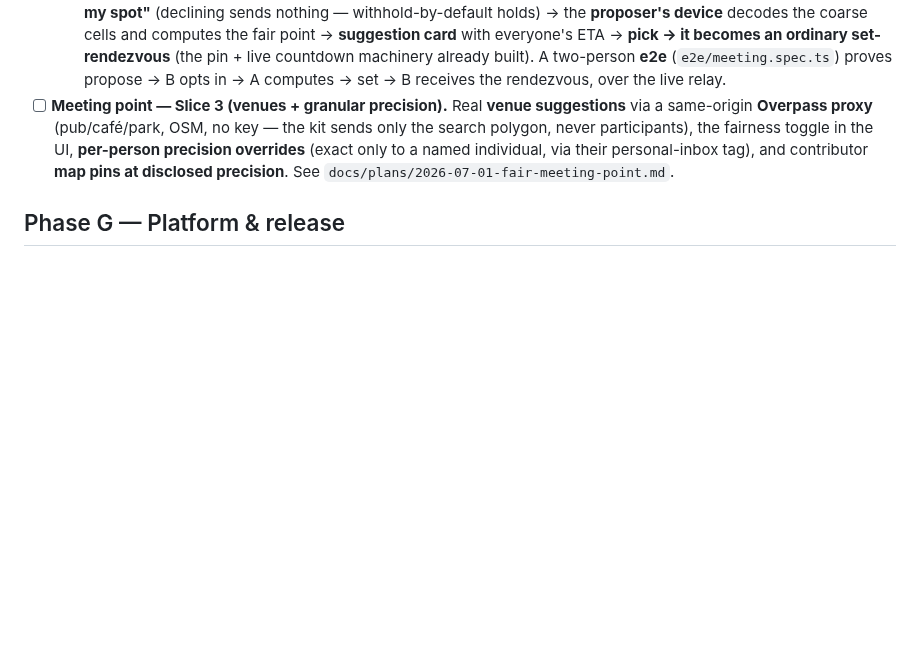
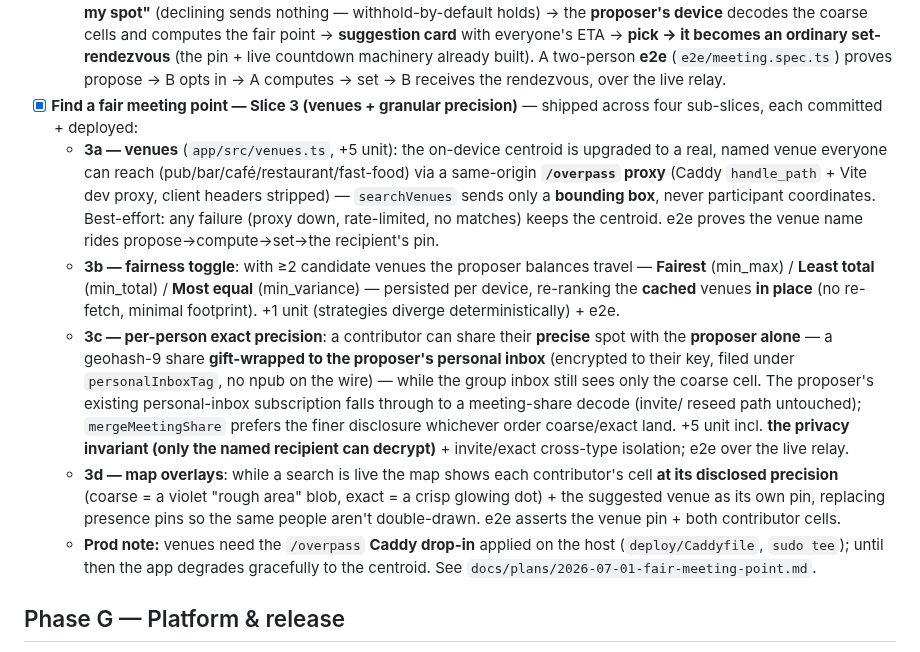
Before and after one commit to forgesworn/flock, a Markdown page: docs/ROADMAP.md, the part around one of its changes. Drawn GitHub-style; blank space fills up the shorter version.

```diff
--- a/docs/ROADMAP.md
+++ b/docs/ROADMAP.md
@@ -179,12 +179,33 @@ Two halves that compose into one feature:
     it becomes an ordinary set-rendezvous** (the pin + live countdown machinery
     already built). A two-person **e2e** (`e2e/meeting.spec.ts`) proves propose →
     B opts in → A computes → set → B receives the rendezvous, over the live relay.
-- [ ] **Meeting point — Slice 3 (venues + granular precision).** Real **venue
-  suggestions** via a same-origin **Overpass proxy** (pub/café/park, OSM, no key —
-  the kit sends only the search polygon, never participants), the fairness toggle
-  in the UI, **per-person precision overrides** (exact only to a named individual,
-  via their personal-inbox tag), and contributor **map pins at disclosed precision**.
-  See `docs/plans/2026-07-01-fair-meeting-point.md`.
+- [x] **Find a fair meeting point — Slice 3 (venues + granular precision)** — shipped
+  across four sub-slices, each committed + deployed:
+  - **3a — venues** (`app/src/venues.ts`, +5 unit): the on-device centroid is upgraded
+    to a real, named venue everyone can reach (pub/bar/café/restaurant/fast-food) via a
+    same-origin **`/overpass` proxy** (Caddy `handle_path` + Vite dev proxy, client
+    headers stripped) — `searchVenues` sends only a **bounding box**, never participant
+    coordinates. Best-effort: any failure (proxy down, rate-limited, no matches) keeps
+    the centroid. e2e proves the venue name rides propose→compute→set→the recipient's pin.
+  - **3b — fairness toggle**: with ≥2 candidate venues the proposer balances travel —
+    **Fairest** (min_max) / **Least total** (min_total) / **Most equal** (min_variance) —
+    persisted per device, re-ranking the **cached** venues **in place** (no re-fetch,
+    minimal footprint). +1 unit (strategies diverge deterministically) + e2e.
+  - **3c — per-person exact precision**: a contributor can share their **precise** spot
+    with the **proposer alone** — a geohash-9 share **gift-wrapped to the proposer's
+    personal inbox** (encrypted to their key, filed under `personalInboxTag`, no npub on
+    the wire) — while the group inbox still sees only the coarse cell. The proposer's
+    existing personal-inbox subscription falls through to a meeting-share decode (invite/
+    reseed path untouched); `mergeMeetingShare` prefers the finer disclosure whichever
+    order coarse/exact land. +5 unit incl. **the privacy invariant (only the named
+    recipient can decrypt)** + invite/exact cross-type isolation; e2e over the live relay.
+  - **3d — map overlays**: while a search is live the map shows each contributor's cell
+    **at its disclosed precision** (coarse = a violet "rough area" blob, exact = a crisp
+    glowing dot) + the suggested venue as its own pin, replacing presence pins so the
+    same people aren't double-drawn. e2e asserts the venue pin + both contributor cells.
+  - **Prod note:** venues need the `/overpass` **Caddy drop-in** applied on the host
+    (`deploy/Caddyfile`, `sudo tee`); until then the app degrades gracefully to the
+    centroid. See `docs/plans/2026-07-01-fair-meeting-point.md`.
 
 ## Phase G — Platform & release
 
```
Also changed, not shown: other parts of docs/ROADMAP.md (+1 -1 lines), FLOCK.md (+17 -7 lines), docs/plans/2026-07-01-fair-meeting-point.md (+23 -9 lines).
